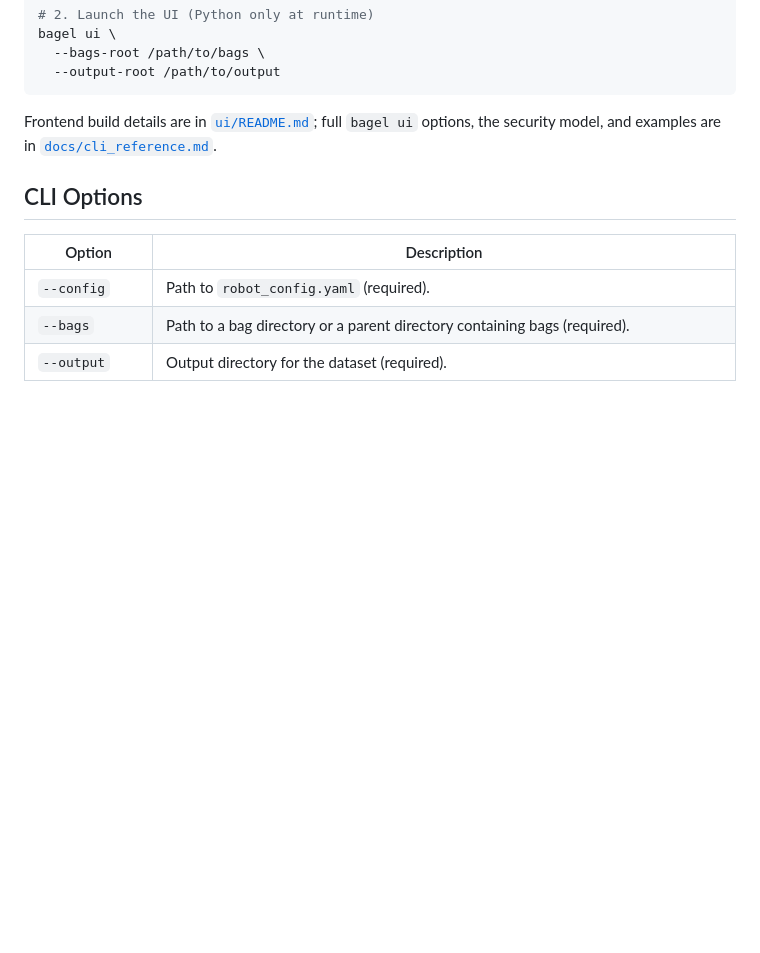
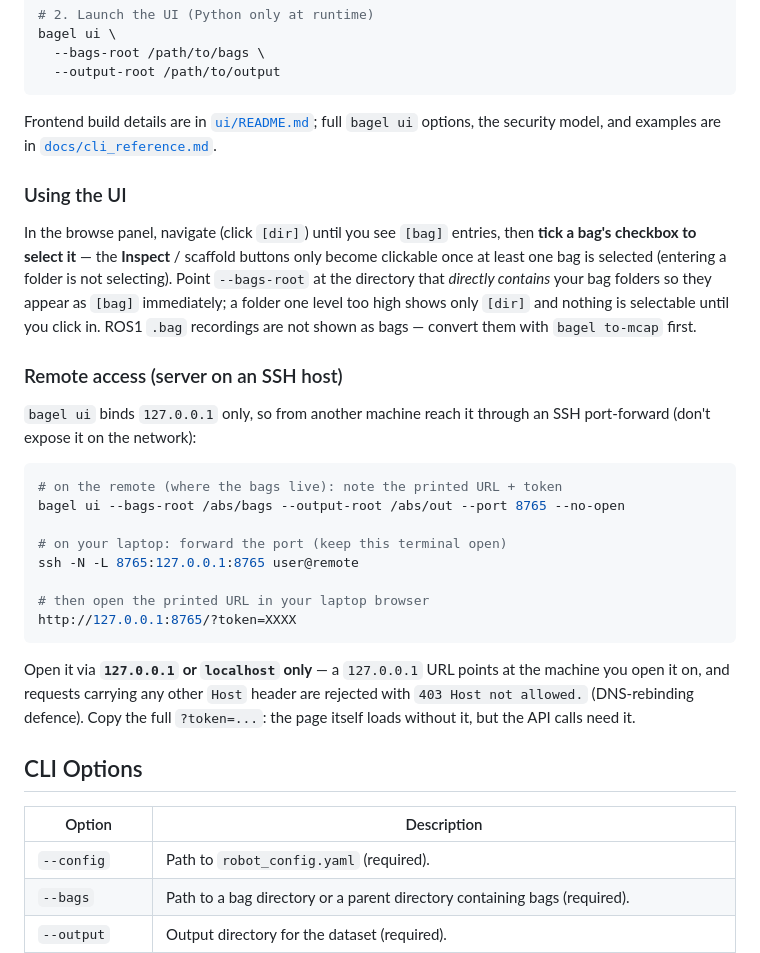
Before and after one commit to sige0002/rosbag2lerobot, a Markdown page: README.md, the part around the change. GitHub-like rendering; blank space fills up the shorter version.

````diff
--- a/README.md
+++ b/README.md
@@ -186,6 +186,37 @@ Frontend build details are in [`ui/README.md`](ui/README.md); full `bagel ui`
 options, the security model, and examples are in
 [`docs/cli_reference.md`](docs/cli_reference.md#ui).
 
+### Using the UI
+
+In the browse panel, navigate (click `[dir]`) until you see `[bag]` entries, then
+**tick a bag's checkbox to select it** — the **Inspect** / scaffold buttons only
+become clickable once at least one bag is selected (entering a folder is not
+selecting). Point `--bags-root` at the directory that *directly contains* your
+bag folders so they appear as `[bag]` immediately; a folder one level too high
+shows only `[dir]` and nothing is selectable until you click in. ROS1 `.bag`
+recordings are not shown as bags — convert them with `bagel to-mcap` first.
+
+### Remote access (server on an SSH host)
+
+`bagel ui` binds `127.0.0.1` only, so from another machine reach it through an
+SSH port-forward (don't expose it on the network):
+
+```bash
+# on the remote (where the bags live): note the printed URL + token
+bagel ui --bags-root /abs/bags --output-root /abs/out --port 8765 --no-open
+
+# on your laptop: forward the port (keep this terminal open)
+ssh -N -L 8765:127.0.0.1:8765 user@remote
+
+# then open the printed URL in your laptop browser
+http://127.0.0.1:8765/?token=XXXX
+```
+
+Open it via **`127.0.0.1` or `localhost` only** — a `127.0.0.1` URL points at the
+machine you open it on, and requests carrying any other `Host` header are
+rejected with `403 Host not allowed.` (DNS-rebinding defence). Copy the full
+`?token=...`: the page itself loads without it, but the API calls need it.
+
 ## CLI Options
 
 | Option             | Description                                                                                          |
````
Also changed, not shown: README_ja.md (+30 -0 lines), docs/cli_reference.md (+26 -0 lines).
